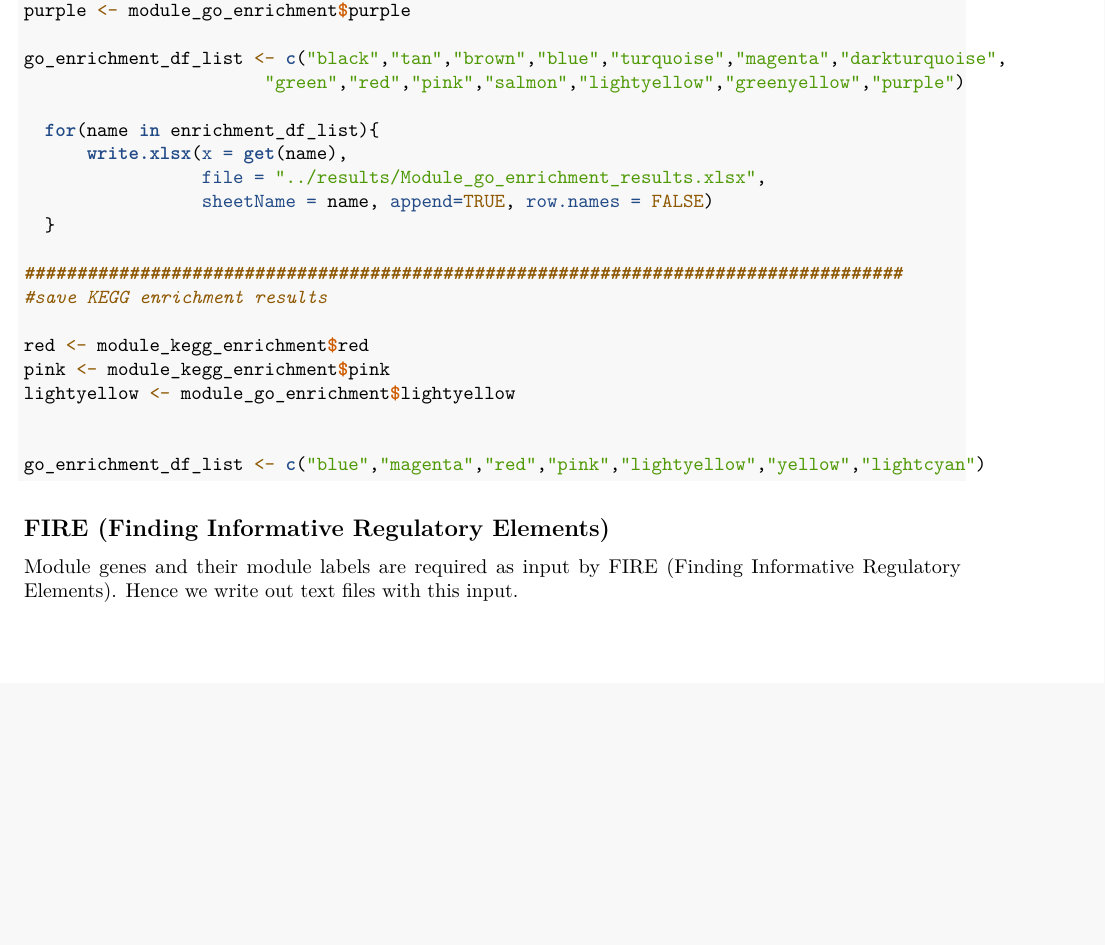
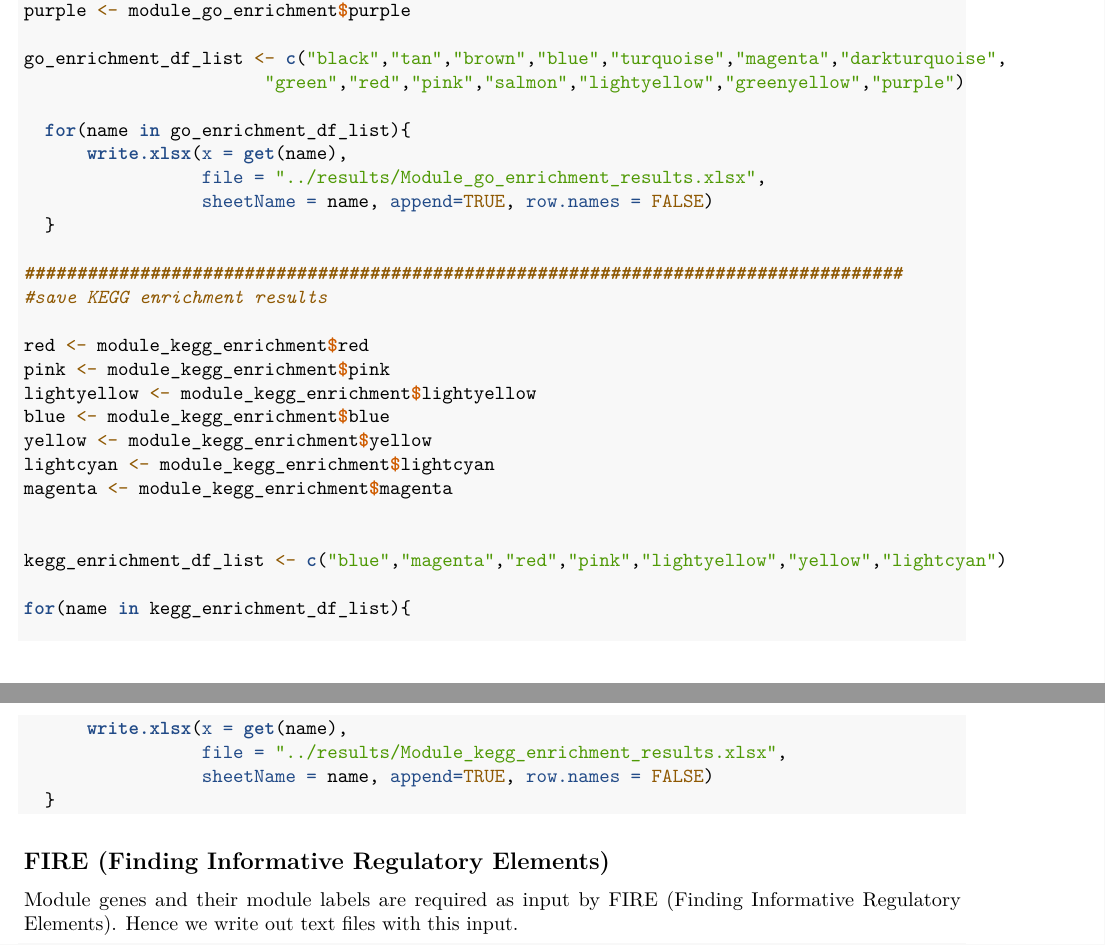
Before and after one commit to wanjauk/tbrucei_gcn, an R Markdown document (analysis/analysis.Rmd): part of page 42 of 44 before the commit and two parts of pages 42 and 43 of 44 after it, the two joined at a grey line, cut so that both start at the same text, the shorter picture padded with empty space. Rendered offline with R 4.5, knitr and Pandoc, then LaTeX, with nearby package versions; some code elsewhere in the file could not run offline.

Commit message:
write out kegg enrichment results

````diff
--- a/analysis/analysis.Rmd
+++ b/analysis/analysis.Rmd
@@ -1521,7 +1521,7 @@ purple <- module_go_enrichment$purple
 go_enrichment_df_list <- c("black","tan","brown","blue","turquoise","magenta","darkturquoise",
                        "green","red","pink","salmon","lightyellow","greenyellow","purple")
 
-  for(name in enrichment_df_list){
+  for(name in go_enrichment_df_list){
       write.xlsx(x = get(name),
                  file = "../results/Module_go_enrichment_results.xlsx",
                  sheetName = name, append=TRUE, row.names = FALSE)
@@ -1532,10 +1532,20 @@ go_enrichment_df_list <- c("black","tan","brown","blue","turquoise","magenta","d
 
 red <- module_kegg_enrichment$red
 pink <- module_kegg_enrichment$pink
-lightyellow <- module_go_enrichment$lightyellow
-
-
-go_enrichment_df_list <- c("blue","magenta","red","pink","lightyellow","yellow","lightcyan")
+lightyellow <- module_kegg_enrichment$lightyellow
+blue <- module_kegg_enrichment$blue
+yellow <- module_kegg_enrichment$yellow
+lightcyan <- module_kegg_enrichment$lightcyan
+magenta <- module_kegg_enrichment$magenta
+
+
+kegg_enrichment_df_list <- c("blue","magenta","red","pink","lightyellow","yellow","lightcyan")
+
+for(name in kegg_enrichment_df_list){
+      write.xlsx(x = get(name),
+                 file = "../results/Module_kegg_enrichment_results.xlsx",
+                 sheetName = name, append=TRUE, row.names = FALSE)
+  }
 
 ```
 
````
Also changed, not shown: analysis/analysis.Rmd (4 more changed lines).
